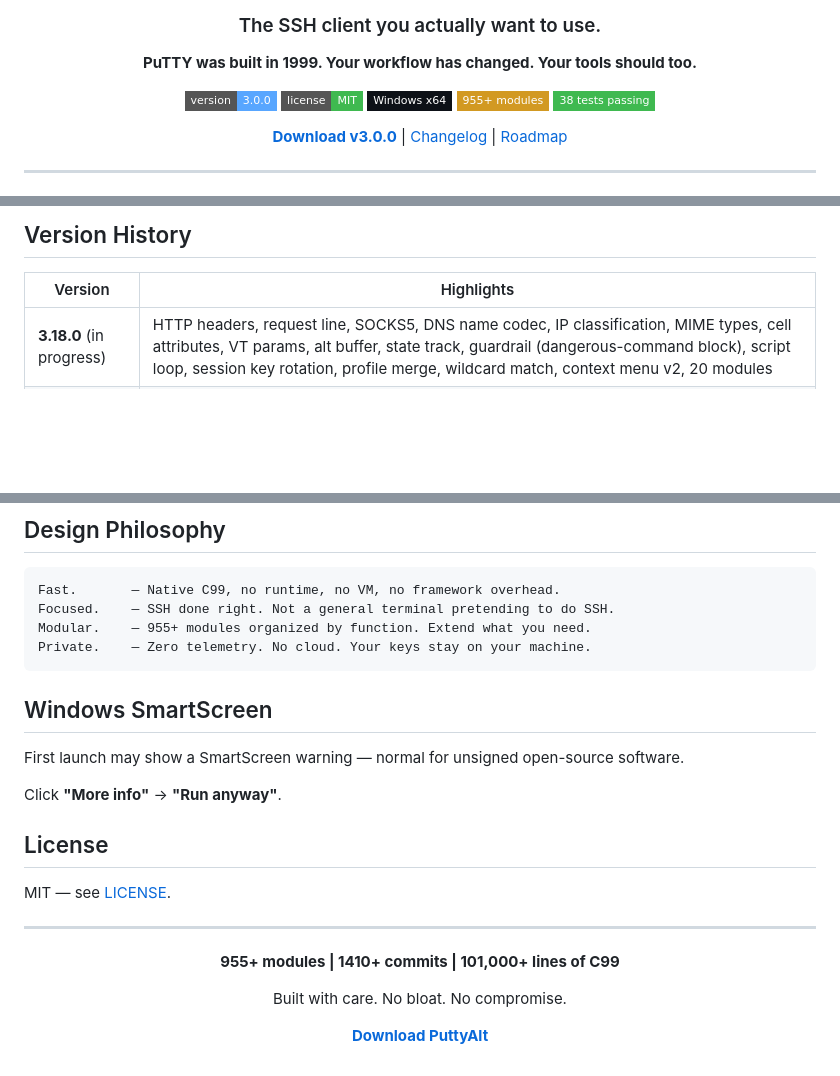
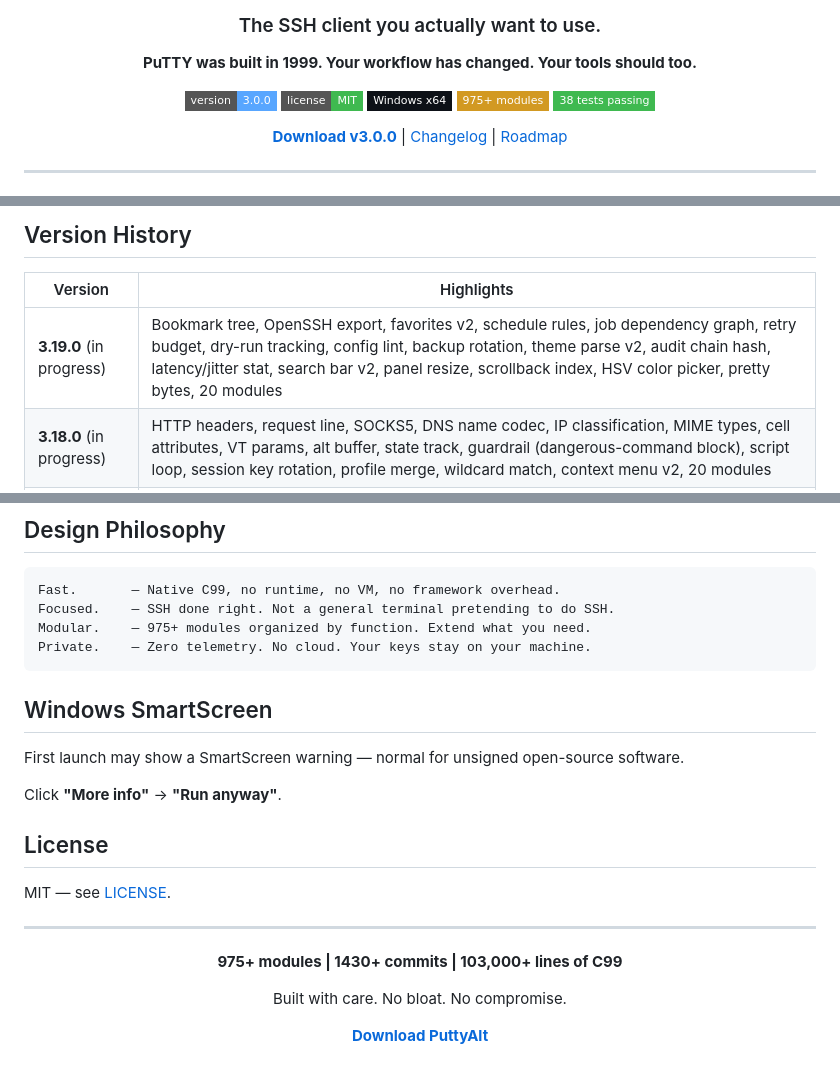
Before and after one commit to chillymasterio/puttyalt, a Markdown page: README.md, 3 parts joined by grey strips. Drawn GitHub-style; badges without logos; blank space fills up the shorter version.

Commit message:
Document v3.19.0 roadmap, 975+ modules

````diff
--- a/README.md
+++ b/README.md
@@ -9,7 +9,7 @@
 ![Version](https://img.shields.io/badge/version-3.0.0-58A6FF?style=flat-square)
 ![License](https://img.shields.io/badge/license-MIT-3FB950?style=flat-square)
 ![Platform](https://img.shields.io/badge/Windows%20x64-0D1117?style=flat-square&logo=windows&logoColor=white)
-![Modules](https://img.shields.io/badge/955+%20modules-D29922?style=flat-square)
+![Modules](https://img.shields.io/badge/975+%20modules-D29922?style=flat-square)
 ![Tests](https://img.shields.io/badge/38%20tests%20passing-3FB950?style=flat-square)
 
 **[Download v3.0.0](https://github.com/chillymasterio/puttyalt/releases/download/v3.0.0/puttyalt.msi)** | [Changelog](CHANGELOG.md) | [Roadmap](ROADMAP.md)
@@ -112,6 +112,7 @@ tests/             9 suites (108 assertions, all passing)
 
 | Version | Highlights |
 |---------|-----------|
+| **3.19.0** (in progress) | Bookmark tree, OpenSSH export, favorites v2, schedule rules, job dependency graph, retry budget, dry-run tracking, config lint, backup rotation, theme parse v2, audit chain hash, latency/jitter stat, search bar v2, panel resize, scrollback index, HSV color picker, pretty bytes, 20 modules |
 | **3.18.0** (in progress) | HTTP headers, request line, SOCKS5, DNS name codec, IP classification, MIME types, cell attributes, VT params, alt buffer, state track, guardrail (dangerous-command block), script loop, session key rotation, profile merge, wildcard match, context menu v2, 20 modules |
 | **3.17.0** (in progress) | KMP search, Boyer-Moore, LCS, prefix trie, Jaro/Hamming metrics, soundex, replace-all, title/snake case, word count, arg parse v2, token stream, inherit chain, variable scope, session fuzzy-match, breadcrumb, wrap cursor, password policy v2, 21 modules |
 | **3.16.0** (in progress) | Rect ops, easing, color mix, vec2, Bresenham line, clamp/remap, box drawing, gradient, circular buffer, int stack, subnet calc, TCP state, retry table, sequence runner, quick connect, tab strip, table format, base58, 22 modules |
@@ -145,7 +146,7 @@ tests/             9 suites (108 assertions, all passing)
 ```
 Fast.       — Native C99, no runtime, no VM, no framework overhead.
 Focused.    — SSH done right. Not a general terminal pretending to do SSH.
-Modular.    — 955+ modules organized by function. Extend what you need.
+Modular.    — 975+ modules organized by function. Extend what you need.
 Private.    — Zero telemetry. No cloud. Your keys stay on your machine.
 ```
 
@@ -163,7 +164,7 @@ MIT — see [LICENSE](LICENSE).
 
 <div align="center">
 
-**955+ modules | 1410+ commits | 101,000+ lines of C99**
+**975+ modules | 1430+ commits | 103,000+ lines of C99**
 
 Built with care. No bloat. No compromise.
 
````
Also changed, not shown: ROADMAP.md (+36 -0 lines).
